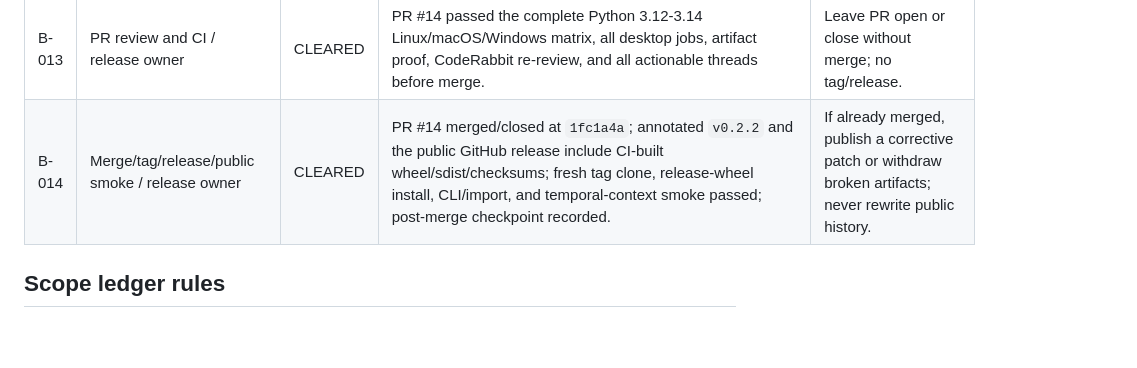
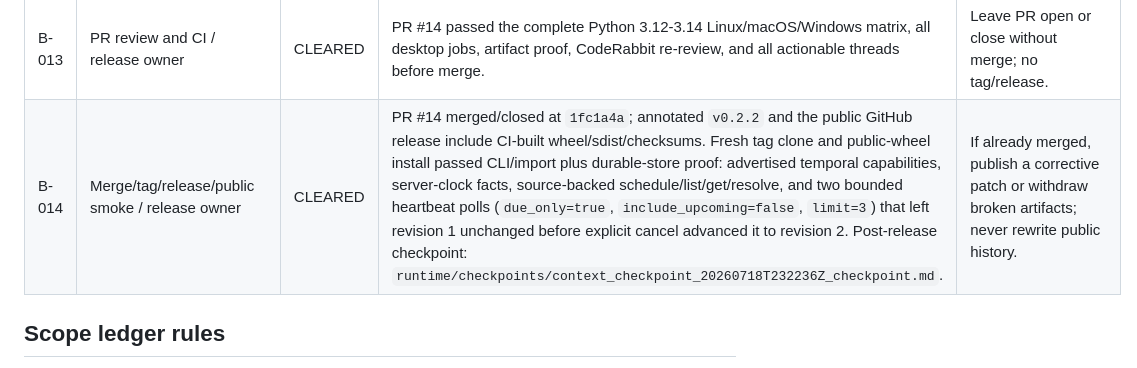
Before and after one commit to EmergentKnowledgeGroup/ModelNumquamOblita, a Markdown page: docs/MNO_V0_2_2_TEMPORAL_AGENCY_BLOCKERBOARD_2026-07-18.md, the part around the change. GitHub-like rendering; blank space fills up the shorter version.

Commit message:
docs: record durable v0.2.2 smoke proof

```diff
--- a/docs/MNO_V0_2_2_TEMPORAL_AGENCY_BLOCKERBOARD_2026-07-18.md
+++ b/docs/MNO_V0_2_2_TEMPORAL_AGENCY_BLOCKERBOARD_2026-07-18.md
@@ -21,7 +21,7 @@ Normative links: [locked spec](MNO_V0_2_2_TEMPORAL_AGENCY_SPEC_2026-07-18.md) ·
 | B-011 | Full DEV QA/package / release owner | CLEARED | Release slice passed 289 tests plus desktop 63/63; wheel/sdist and isolated install verified. Unrelated dirty experiments were excluded. | Keep CLEAN untouched and release v0.2.1 current. |
 | B-012 | CLEAN staging equivalence / release owner | CLEARED | Exact 66-file ledger byte-matched DEV to CLEAN; full CLEAN Python suite, desktop 63/63, strict visuals, diff scope, and scans passed. | Remove only staged v0.2.2 delta from CLEAN and restage from ledger. |
 | B-013 | PR review and CI / release owner | CLEARED | PR #14 passed the complete Python 3.12-3.14 Linux/macOS/Windows matrix, all desktop jobs, artifact proof, CodeRabbit re-review, and all actionable threads before merge. | Leave PR open or close without merge; no tag/release. |
-| B-014 | Merge/tag/release/public smoke / release owner | CLEARED | PR #14 merged/closed at `1fc1a4a`; annotated `v0.2.2` and the public GitHub release include CI-built wheel/sdist/checksums; fresh tag clone, release-wheel install, CLI/import, and temporal-context smoke passed; post-merge checkpoint recorded. | If already merged, publish a corrective patch or withdraw broken artifacts; never rewrite public history. |
+| B-014 | Merge/tag/release/public smoke / release owner | CLEARED | PR #14 merged/closed at `1fc1a4a`; annotated `v0.2.2` and the public GitHub release include CI-built wheel/sdist/checksums. Fresh tag clone and public-wheel install passed CLI/import plus durable-store proof: advertised temporal capabilities, server-clock facts, source-backed schedule/list/get/resolve, and two bounded heartbeat polls (`due_only=true`, `include_upcoming=false`, `limit=3`) that left revision 1 unchanged before explicit cancel advanced it to revision 2. Post-release checkpoint: `runtime/checkpoints/context_checkpoint_20260718T232236Z_checkpoint.md`. | If already merged, publish a corrective patch or withdraw broken artifacts; never rewrite public history. |
 
 ## Scope ledger rules
 
```
